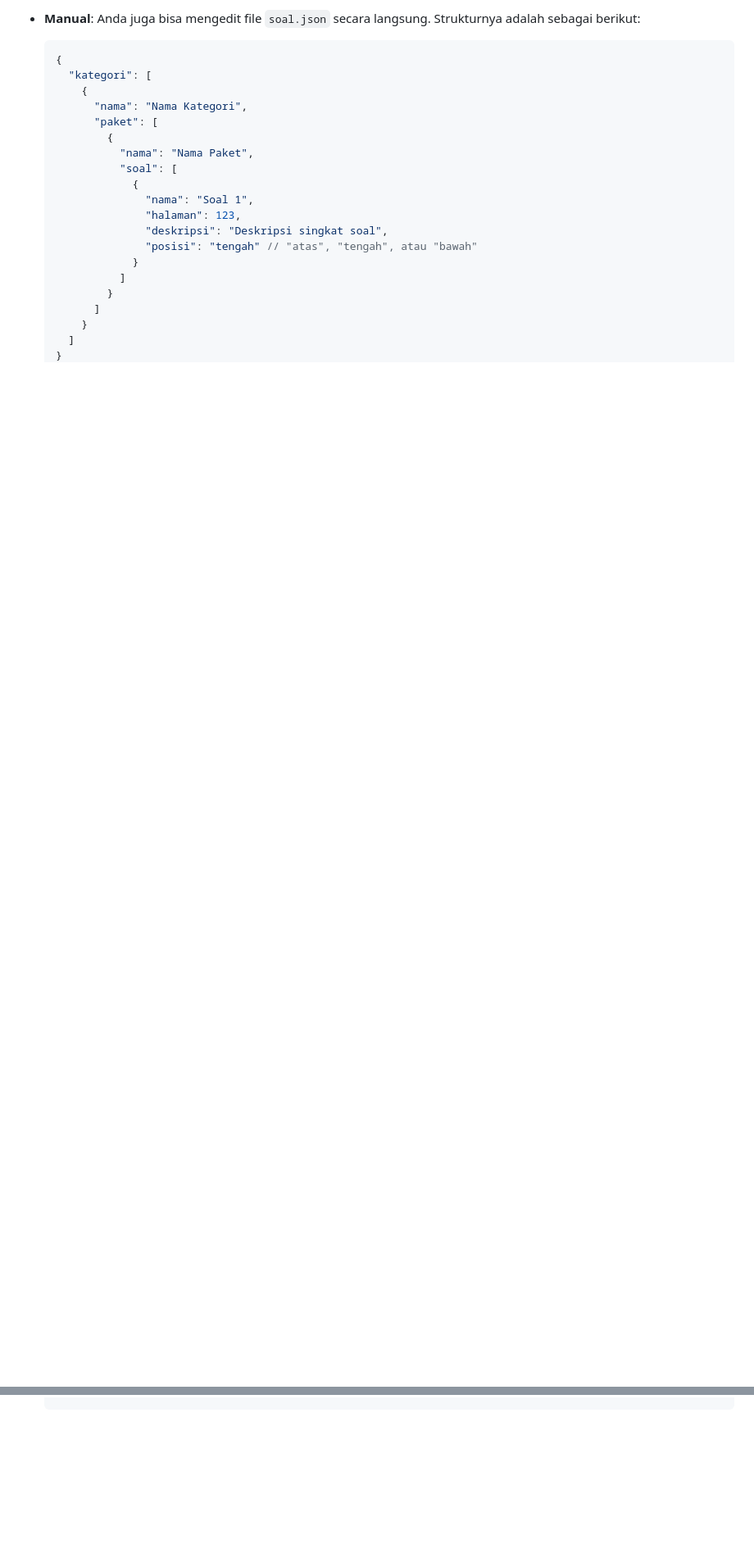
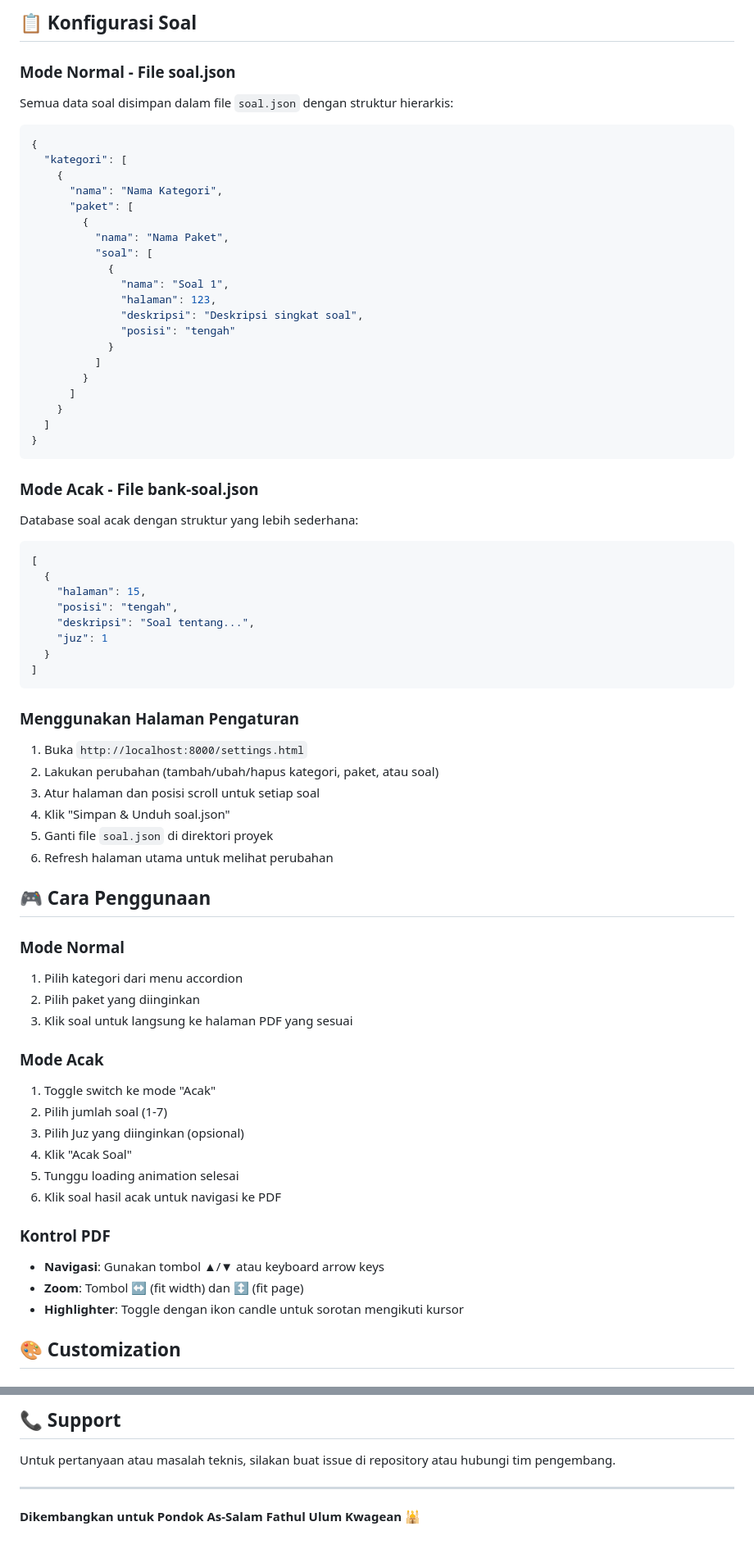
Before and after one commit to assalamkwagean/MHQ, a Markdown page: README.md, 2 parts joined by grey strips. Shown at 82% size. Rendered like a GitHub page; blank space fills up the shorter version.

````diff
--- a/README.md
+++ b/README.md
@@ -57,25 +66,73 @@ Semua data soal disimpan dalam file `soal.json`. Anda bisa mengedit file ini sec
 
--   **Manual**:
-    Anda juga bisa mengedit file `soal.json` secara langsung. Strukturnya adalah sebagai berikut:
-    ```json
+## 📋 Konfigurasi Soal
+
+### Mode Normal - File soal.json
+Semua data soal disimpan dalam file `soal.json` dengan struktur hierarkis:
+
+```json
+{
+  "kategori": [
     {
-      "kategori": [
+      "nama": "Nama Kategori",
+      "paket": [
         {
-          "nama": "Nama Kategori",
-          "paket": [
+          "nama": "Nama Paket",
+          "soal": [
             {
-              "nama": "Nama Paket",
-              "soal": [
-                {
-                  "nama": "Soal 1",
-                  "halaman": 123,
-                  "deskripsi": "Deskripsi singkat soal",
-                  "posisi": "tengah" // "atas", "tengah", atau "bawah"
-                }
-              ]
+              "nama": "Soal 1",
+              "halaman": 123,
+              "deskripsi": "Deskripsi singkat soal",
+              "posisi": "tengah"
             }
           ]
         }
       ]
     }
-    ```
+  ]
+}
+```
+
+### Mode Acak - File bank-soal.json
+Database soal acak dengan struktur yang lebih sederhana:
+
+```json
+[
+  {
+    "halaman": 15,
+    "posisi": "tengah",
+    "deskripsi": "Soal tentang...",
+    "juz": 1
+  }
+]
+```
+
+### Menggunakan Halaman Pengaturan
+1. Buka `http://localhost:8000/settings.html`
+2. Lakukan perubahan (tambah/ubah/hapus kategori, paket, atau soal)
+3. Atur halaman dan posisi scroll untuk setiap soal
+4. Klik "Simpan & Unduh soal.json"
+5. Ganti file `soal.json` di direktori proyek
+6. Refresh halaman utama untuk melihat perubahan
+
+## 🎮 Cara Penggunaan
+
+### Mode Normal
+1. Pilih kategori dari menu accordion
+2. Pilih paket yang diinginkan
+3. Klik soal untuk langsung ke halaman PDF yang sesuai
+
+### Mode Acak
+1. Toggle switch ke mode "Acak"
+2. Pilih jumlah soal (1-7)
+3. Pilih Juz yang diinginkan (opsional)
+4. Klik "Acak Soal"
+5. Tunggu loading animation selesai
+6. Klik soal hasil acak untuk navigasi ke PDF
+
+### Kontrol PDF
+- **Navigasi**: Gunakan tombol ▲/▼ atau keyboard arrow keys
+- **Zoom**: Tombol ↔ (fit width) dan ↕ (fit page)
+- **Highlighter**: Toggle dengan ikon candle untuk sorotan mengikuti kursor
+
+## 🎨 Customization
+
@@ -81,0 +211,7 @@ Semua data soal disimpan dalam file `soal.json`. Anda bisa mengedit file ini sec
+## 📞 Support
+
+Untuk pertanyaan atau masalah teknis, silakan buat issue di repository atau hubungi tim pengembang.
+
+---
+
+**Dikembangkan untuk Pondok As-Salam Fathul Ulum Kwagean** 🕌
````
Also changed, not shown: other parts of README.md (+122 -41 lines).
